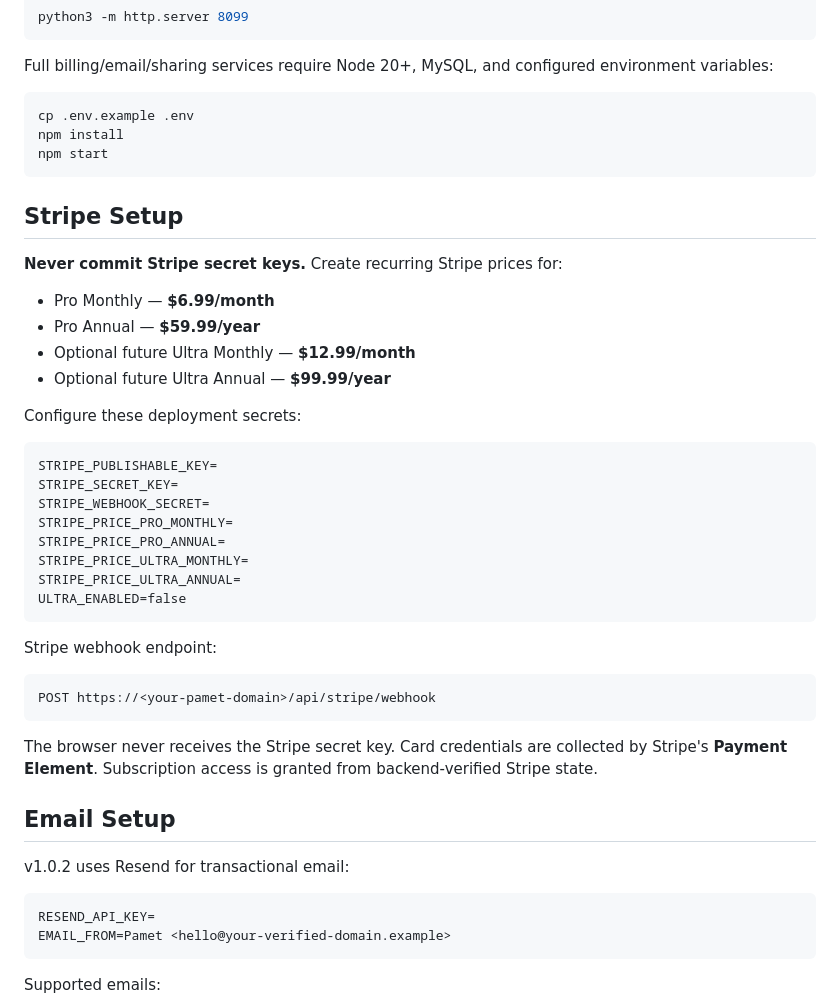
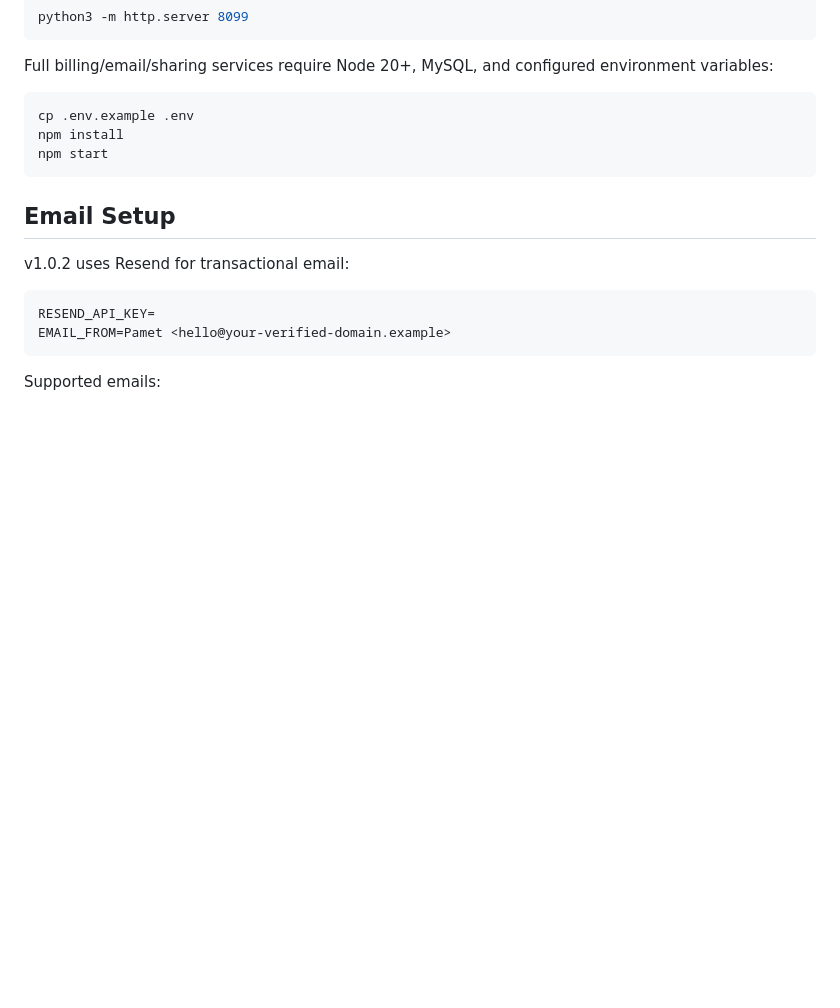
Before and after one commit to atskovski/Pamet, a Markdown page: README.md, the part around the change. GitHub-like rendering; blank space fills up the shorter version.

Commit message:
docs: remove Stripe Setup section from README

````diff
--- a/README.md
+++ b/README.md
@@ -162,36 +162,6 @@ npm install
 npm start
 ```
 
-## Stripe Setup
-
-**Never commit Stripe secret keys.** Create recurring Stripe prices for:
-
-- Pro Monthly — **$6.99/month**
-- Pro Annual — **$59.99/year**
-- Optional future Ultra Monthly — **$12.99/month**
-- Optional future Ultra Annual — **$99.99/year**
-
-Configure these deployment secrets:
-
-```text
-STRIPE_PUBLISHABLE_KEY=
-STRIPE_SECRET_KEY=
-STRIPE_WEBHOOK_SECRET=
-STRIPE_PRICE_PRO_MONTHLY=
-STRIPE_PRICE_PRO_ANNUAL=
-STRIPE_PRICE_ULTRA_MONTHLY=
-STRIPE_PRICE_ULTRA_ANNUAL=
-ULTRA_ENABLED=false
-```
-
-Stripe webhook endpoint:
-
-```text
-POST https://<your-pamet-domain>/api/stripe/webhook
-```
-
-The browser never receives the Stripe secret key. Card credentials are collected by Stripe's **Payment Element**. Subscription access is granted from backend-verified Stripe state.
-
 ## Email Setup
 
 v1.0.2 uses Resend for transactional email:
````
